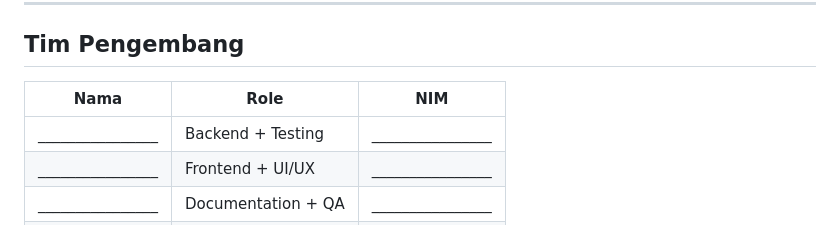
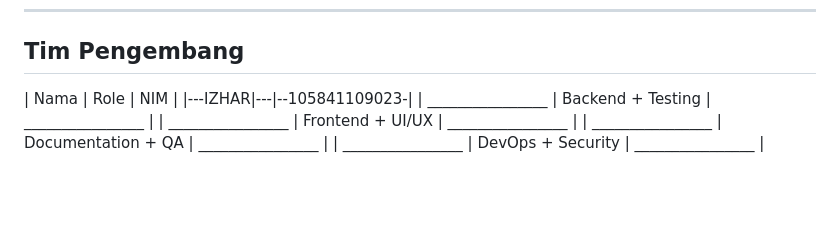
Before and after one commit to IZHARaja/sistem-kelola-tugas, a Markdown page: README.md, the part around the change. Rendered like a GitHub page; blank space fills up the shorter version.

```diff
--- a/README.md
+++ b/README.md
@@ -169,7 +169,7 @@ start 02_Test_Plans_and_Reports/coverage_html/index.html
 ## Tim Pengembang
 
 | Nama | Role | NIM |
-|---|---|---|
+|---IZHAR|---|--105841109023-|
 | ________________ | Backend + Testing | ________________ |
 | ________________ | Frontend + UI/UX | ________________ |
 | ________________ | Documentation + QA | ________________ |
```
